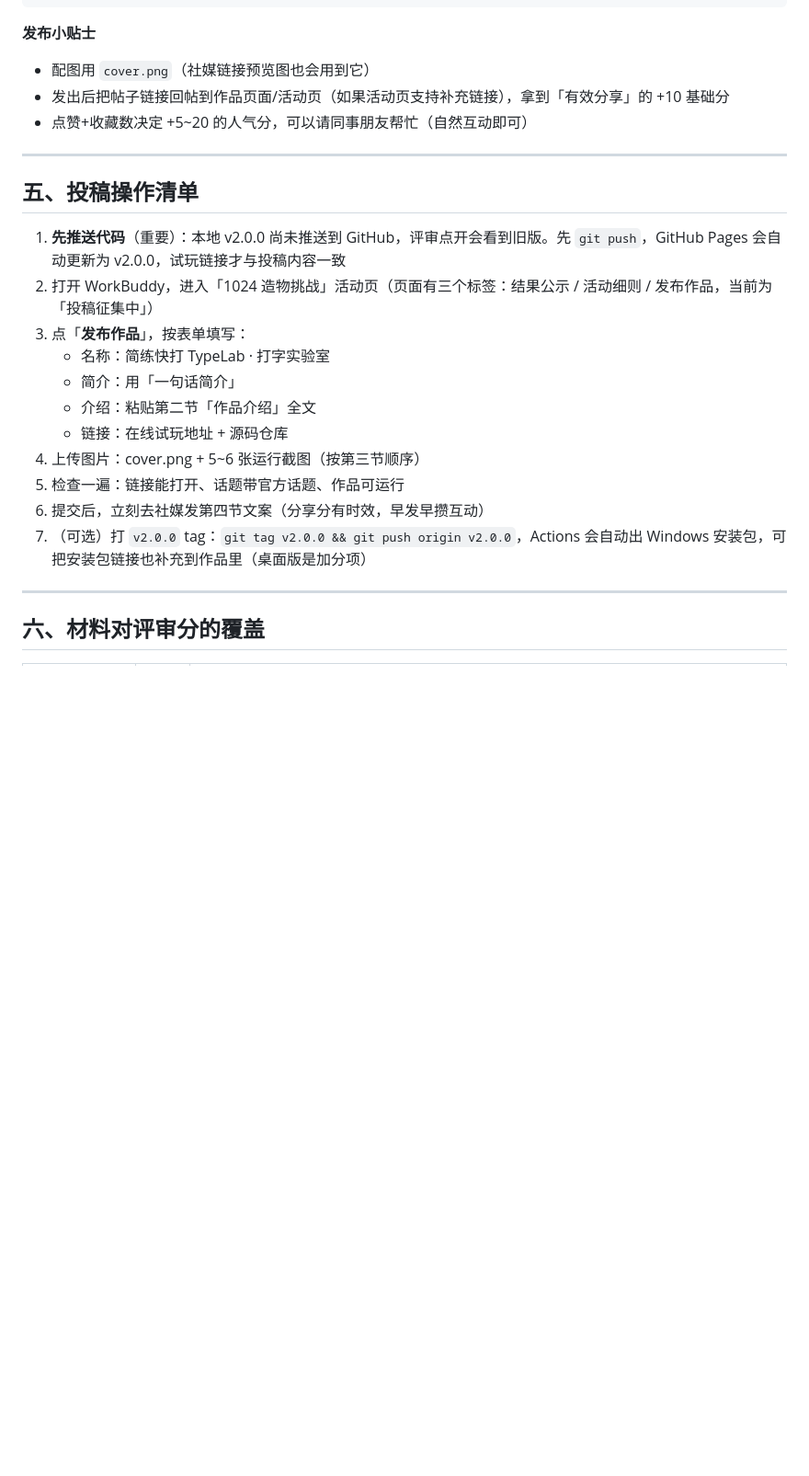
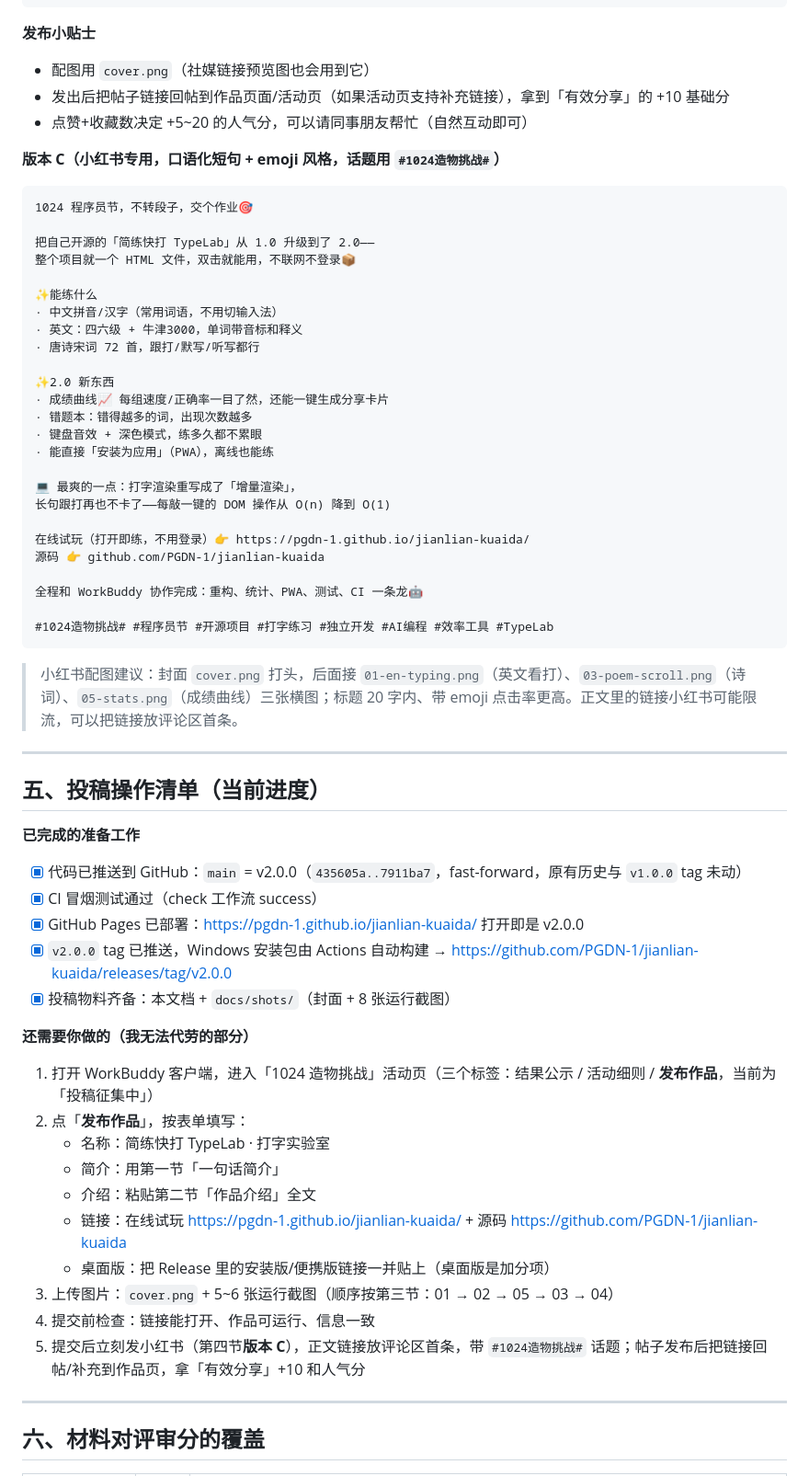
Before and after one commit to PGDN-1/jianlian-kuaida, a Markdown page: docs/投稿-1024造物挑战.md, the part around the change. Shown at 92% size. GitHub-like rendering; blank space fills up the shorter version.

Commit message:
docs: 投稿材料包更新 —— 小红书版文案 + 实际进度清单
- 新增小红书专用发布文案（版本 C，口语化短句 + 话题 + 配图建议）

- 操作清单改为实际进度：代码已推送/Pages 已部署/tag 已触发构建，剩余为用户需在客户端操作的投稿与发布步骤

````diff
--- a/docs/投稿-1024造物挑战.md
+++ b/docs/投稿-1024造物挑战.md
@@ -123,21 +123,62 @@ https://pgdn-1.github.io/jianlian-kuaida/
 - 发出后把帖子链接回帖到作品页面/活动页（如果活动页支持补充链接），拿到「有效分享」的 +10 基础分
 - 点赞+收藏数决定 +5~20 的人气分，可以请同事朋友帮忙（自然互动即可）
 
+**版本 C（小红书专用，口语化短句 + emoji 风格，话题用 `#1024造物挑战#`）**
+
+```
+1024 程序员节，不转段子，交个作业🎯
+
+把自己开源的「简练快打 TypeLab」从 1.0 升级到了 2.0——
+整个项目就一个 HTML 文件，双击就能用，不联网不登录📦
+
+✨能练什么
+· 中文拼音/汉字（常用词语，不用切输入法）
+· 英文：四六级 + 牛津3000，单词带音标和释义
+· 唐诗宋词 72 首，跟打/默写/听写都行
+
+✨2.0 新东西
+· 成绩曲线📈 每组速度/正确率一目了然，还能一键生成分享卡片
+· 错题本：错得越多的词，出现次数越多
+· 键盘音效 + 深色模式，练多久都不累眼
+· 能直接「安装为应用」（PWA），离线也能练
+
+💻 最爽的一点：打字渲染重写成了「增量渲染」，
+长句跟打再也不卡了——每敲一键的 DOM 操作从 O(n) 降到 O(1)
+
+在线试玩（打开即练，不用登录）👉 https://pgdn-1.github.io/jianlian-kuaida/
+源码 👉 github.com/PGDN-1/jianlian-kuaida
+
+全程和 WorkBuddy 协作完成：重构、统计、PWA、测试、CI 一条龙🤖
+
+#1024造物挑战# #程序员节 #开源项目 #打字练习 #独立开发 #AI编程 #效率工具 #TypeLab
+```
+
+> 小红书配图建议：封面 `cover.png` 打头，后面接 `01-en-typing.png`（英文看打）、`03-poem-scroll.png`（诗词）、`05-stats.png`（成绩曲线）三张横图；标题 20 字内、带 emoji 点击率更高。正文里的链接小红书可能限流，可以把链接放评论区首条。
+
 ---
 
-## 五、投稿操作清单
+## 五、投稿操作清单（当前进度）
 
-1. **先推送代码**（重要）：本地 v2.0.0 尚未推送到 GitHub，评审点开会看到旧版。先 `git push`，GitHub Pages 会自动更新为 v2.0.0，试玩链接才与投稿内容一致
-2. 打开 WorkBuddy，进入「1024 造物挑战」活动页（页面有三个标签：结果公示 / 活动细则 / 发布作品，当前为「投稿征集中」）
-3. 点「**发布作品**」，按表单填写：
+**已完成的准备工作**
+
+- [x] 代码已推送到 GitHub：`main` = v2.0.0（`435605a..7911ba7`，fast-forward，原有历史与 `v1.0.0` tag 未动）
+- [x] CI 冒烟测试通过（check 工作流 success）
+- [x] GitHub Pages 已部署：https://pgdn-1.github.io/jianlian-kuaida/ 打开即是 v2.0.0
+- [x] `v2.0.0` tag 已推送，Windows 安装包由 Actions 自动构建 → https://github.com/PGDN-1/jianlian-kuaida/releases/tag/v2.0.0
+- [x] 投稿物料齐备：本文档 + `docs/shots/`（封面 + 8 张运行截图）
+
+**还需要你做的（我无法代劳的部分）**
+
+1. 打开 WorkBuddy 客户端，进入「1024 造物挑战」活动页（三个标签：结果公示 / 活动细则 / **发布作品**，当前为「投稿征集中」）
+2. 点「**发布作品**」，按表单填写：
    - 名称：简练快打 TypeLab · 打字实验室
-   - 简介：用「一句话简介」
+   - 简介：用第一节「一句话简介」
    - 介绍：粘贴第二节「作品介绍」全文
-   - 链接：在线试玩地址 + 源码仓库
-4. 上传图片：cover.png + 5~6 张运行截图（按第三节顺序）
-5. 检查一遍：链接能打开、话题带官方话题、作品可运行
-6. 提交后，立刻去社媒发第四节文案（分享分有时效，早发早攒互动）
-7. （可选）打 `v2.0.0` tag：`git tag v2.0.0 && git push origin v2.0.0`，Actions 会自动出 Windows 安装包，可把安装包链接也补充到作品里（桌面版是加分项）
+   - 链接：在线试玩 https://pgdn-1.github.io/jianlian-kuaida/ + 源码 https://github.com/PGDN-1/jianlian-kuaida
+   - 桌面版：把 Release 里的安装版/便携版链接一并贴上（桌面版是加分项）
+3. 上传图片：`cover.png` + 5~6 张运行截图（顺序按第三节：01 → 02 → 05 → 03 → 04）
+4. 提交前检查：链接能打开、作品可运行、信息一致
+5. 提交后立刻发小红书（第四节**版本 C**），正文链接放评论区首条，带 `#1024造物挑战#` 话题；帖子发布后把链接回帖/补充到作品页，拿「有效分享」+10 和人气分
 
 ---
 
````
